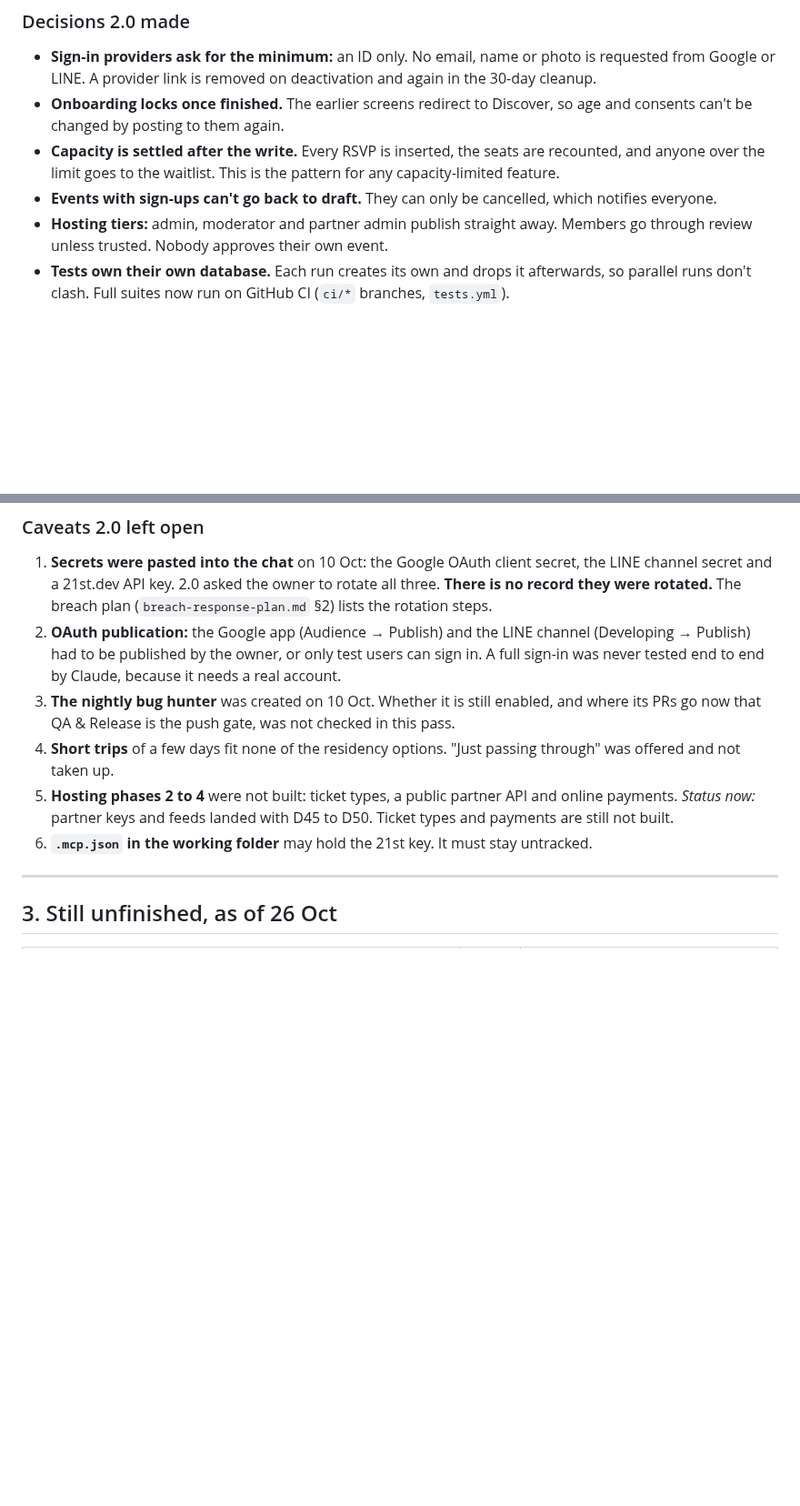
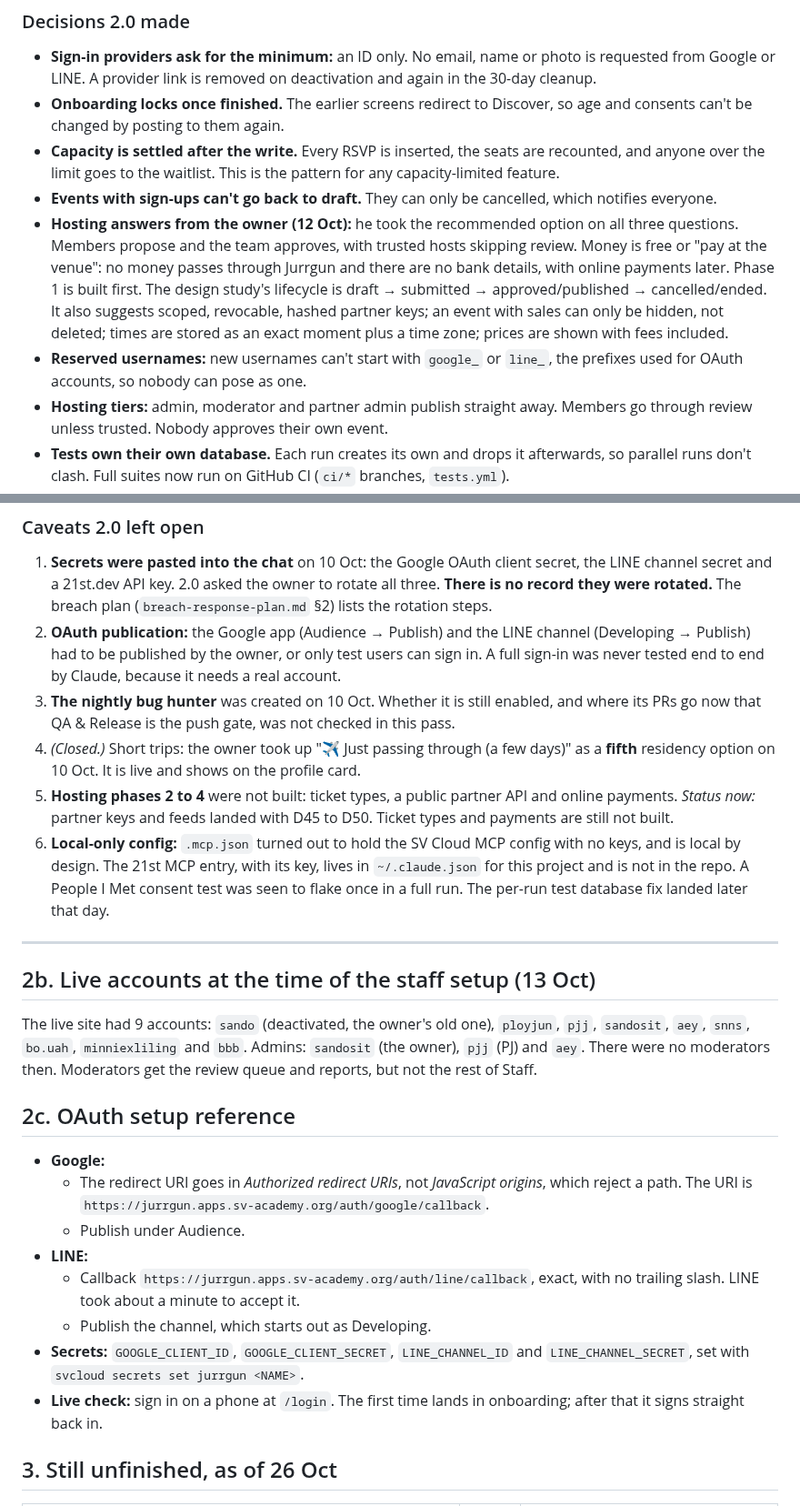
Before and after one commit to thesandoman/jurrgun, a Markdown page: design/reference/founding-history.md, 2 parts joined by grey strips. Shown at 91% size. Drawn GitHub-style; blank space fills up the shorter version.

Commit message:
Founding history: second sweep before the 1.0 and 2.0 sessions are archived (owner's hosting answers, build-agent findings, live accounts at staff setup, OAuth setup reference; corrects the residency and .mcp.json notes)
Co-Authored-By: Claude Opus 5.5 <noreply@anthropic.com>

```diff
--- a/design/reference/founding-history.md
+++ b/design/reference/founding-history.md
@@ -135,6 +162,17 @@ with what they said, the code wins, and the note says so.
   pattern for any capacity-limited feature.
 - **Events with sign-ups can't go back to draft.** They can only be cancelled,
   which notifies everyone.
+- **Hosting answers from the owner (12 Oct):** he took the recommended option
+  on all three questions. Members propose and the team approves, with trusted
+  hosts skipping review. Money is free or "pay at the venue": no money passes
+  through Jurrgun and there are no bank details, with online payments later.
+  Phase 1 is built first. The design study's lifecycle is draft → submitted →
+  approved/published → cancelled/ended. It also suggests scoped, revocable,
+  hashed partner keys; an event with sales can only be hidden, not deleted;
+  times are stored as an exact moment plus a time zone; prices are shown with
+  fees included.
+- **Reserved usernames:** new usernames can't start with `google_` or `line_`,
+  the prefixes used for OAuth accounts, so nobody can pose as one.
 - **Hosting tiers:** admin, moderator and partner admin publish straight away.
   Members go through review unless trusted. Nobody approves their own event.
 - **Tests own their own database.** Each run creates its own and drops it
@@ -157,15 +195,42 @@ with what they said, the code wins, and the note says so.
 3. **The nightly bug hunter** was created on 10 Oct. Whether it is still
    enabled, and where its PRs go now that QA & Release is the push gate, was
    not checked in this pass.
-4. **Short trips** of a few days fit none of the residency options. "Just
-   passing through" was offered and not taken up.
+4. *(Closed.)* Short trips: the owner took up "✈️ Just passing through (a few
+   days)" as a **fifth** residency option on 10 Oct. It is live and shows on
+   the profile card.
 5. **Hosting phases 2 to 4** were not built: ticket types, a public partner API
    and online payments. *Status now:* partner keys and feeds landed with D45 to
    D50. Ticket types and payments are still not built.
-6. **`.mcp.json` in the working folder** may hold the 21st key. It must stay
-   untracked.
+6. **Local-only config:** `.mcp.json` turned out to hold the SV Cloud MCP
+   config with no keys, and is local by design. The 21st MCP entry, with its
+   key, lives in `~/.claude.json` for this project and is not in the repo. A
+   People I Met consent test was seen to flake once in a full run. The
+   per-run test database fix landed later that day.
 
 ---
+
+## 2b. Live accounts at the time of the staff setup (13 Oct)
+
+The live site had 9 accounts: `sando` (deactivated, the owner's old one),
+`ployjun`, `pjj`, `sandosit`, `aey`, `snns`, `bo.uah`, `minniexliling` and `bbb`.
+Admins: `sandosit` (the owner), `pjj` (PJ) and `aey`. There were no moderators
+then. Moderators get the review queue and reports, but not the rest of Staff.
+
+## 2c. OAuth setup reference
+
+- **Google:**
+  - The redirect URI goes in *Authorized redirect URIs*, not *JavaScript
+    origins*, which reject a path. The URI is
+    `https://jurrgun.apps.sv-academy.org/auth/google/callback`.
+  - Publish under Audience.
+- **LINE:**
+  - Callback `https://jurrgun.apps.sv-academy.org/auth/line/callback`, exact,
+    with no trailing slash. LINE took about a minute to accept it.
+  - Publish the channel, which starts out as Developing.
+- **Secrets:** `GOOGLE_CLIENT_ID`, `GOOGLE_CLIENT_SECRET`, `LINE_CHANNEL_ID` and
+  `LINE_CHANNEL_SECRET`, set with `svcloud secrets set jurrgun <NAME>`.
+- **Live check:** sign in on a phone at `/login`. The first time lands in
+  onboarding; after that it signs straight back in.
 
 ## 3. Still unfinished, as of 26 Oct
 
```
Also changed, not shown: other parts of design/reference/founding-history.md (+28 -1 lines).
